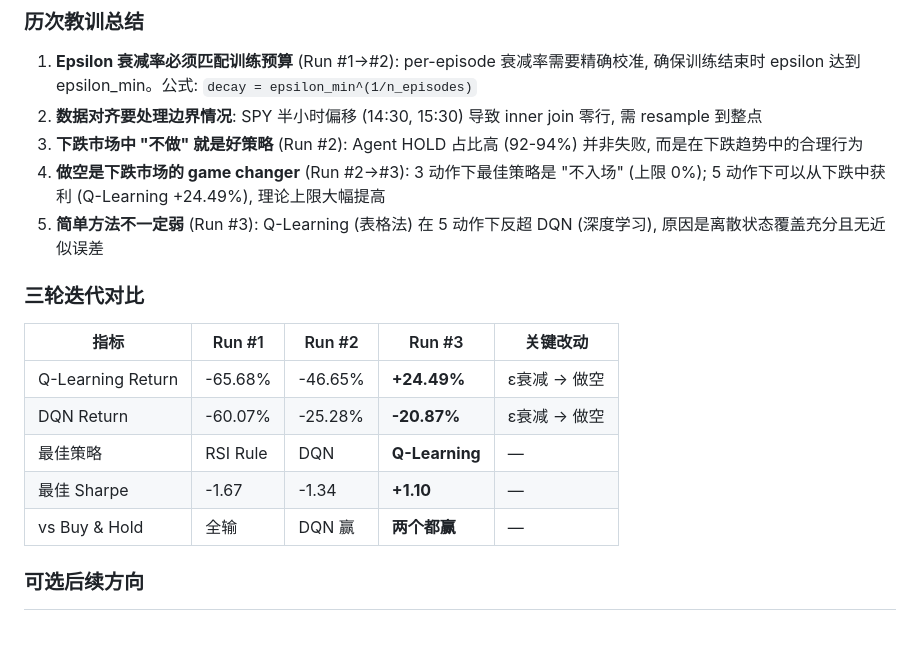
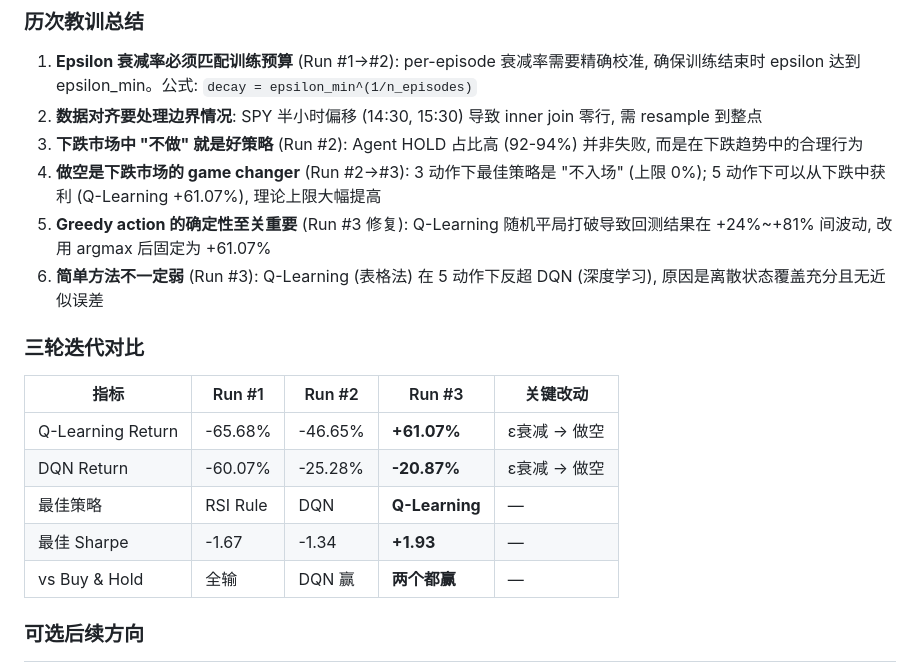
Before and after one commit to D-Tony2020/TON-RL-Trading-Agent, a Markdown page: Strategy.md, the part around one of its changes. Drawn GitHub-style; blank space fills up the shorter version.

```diff
--- a/Strategy.md
+++ b/Strategy.md
@@ -406,17 +408,18 @@ DQN:        epsilon_decay  0.9995 -> 0.985   (0.985^200  = 0.049)
 1. **Epsilon 衰减率必须匹配训练预算** (Run #1→#2): per-episode 衰减率需要精确校准, 确保训练结束时 epsilon 达到 epsilon_min。公式: `decay = epsilon_min^(1/n_episodes)`
 2. **数据对齐要处理边界情况**: SPY 半小时偏移 (14:30, 15:30) 导致 inner join 零行, 需 resample 到整点
 3. **下跌市场中 "不做" 就是好策略** (Run #2): Agent HOLD 占比高 (92-94%) 并非失败, 而是在下跌趋势中的合理行为
-4. **做空是下跌市场的 game changer** (Run #2→#3): 3 动作下最佳策略是 "不入场" (上限 0%); 5 动作下可以从下跌中获利 (Q-Learning +24.49%), 理论上限大幅提高
+4. **做空是下跌市场的 game changer** (Run #2→#3): 3 动作下最佳策略是 "不入场" (上限 0%); 5 动作下可以从下跌中获利 (Q-Learning +61.07%), 理论上限大幅提高
+6. **Greedy action 的确定性至关重要** (Run #3 修复): Q-Learning 随机平局打破导致回测结果在 +24%~+81% 间波动, 改用 argmax 后固定为 +61.07%
 5. **简单方法不一定弱** (Run #3): Q-Learning (表格法) 在 5 动作下反超 DQN (深度学习), 原因是离散状态覆盖充分且无近似误差
 
 ### 三轮迭代对比
 
 | 指标 | Run #1 | Run #2 | Run #3 | 关键改动 |
 |------|--------|--------|--------|---------|
-| Q-Learning Return | -65.68% | -46.65% | **+24.49%** | ε衰减 → 做空 |
+| Q-Learning Return | -65.68% | -46.65% | **+61.07%** | ε衰减 → 做空 |
 | DQN Return | -60.07% | -25.28% | **-20.87%** | ε衰减 → 做空 |
 | 最佳策略 | RSI Rule | DQN | **Q-Learning** | — |
-| 最佳 Sharpe | -1.67 | -1.34 | **+1.10** | — |
+| 最佳 Sharpe | -1.67 | -1.34 | **+1.93** | — |
 | vs Buy & Hold | 全输 | DQN 赢 | **两个都赢** | — |
 
 ### 可选后续方向
```
Also changed, not shown: other parts of Strategy.md (+21 -19 lines).
